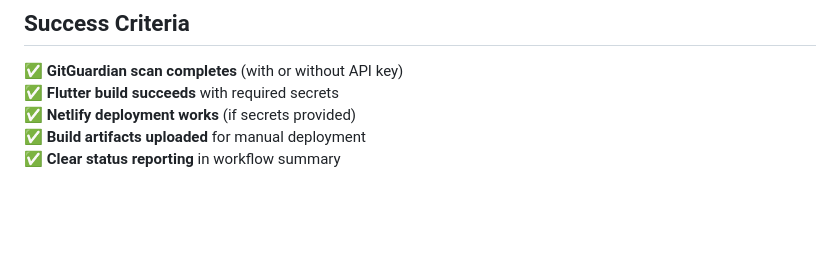
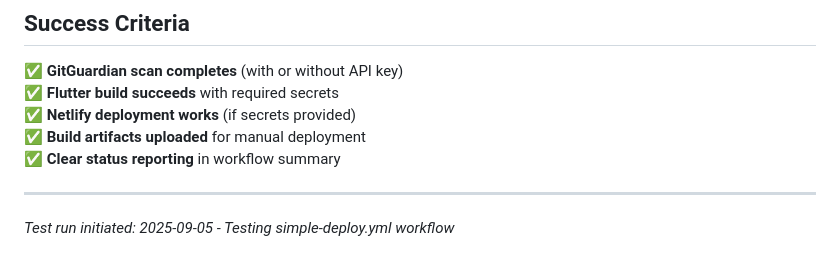
Before and after one commit to DrStoned007/recipe-plan-generator, a Markdown page: SIMPLE_CI_CD_SETUP.md, the part around the change. GitHub-like rendering; blank space fills up the shorter version.

Commit message:
test: Trigger simple-deploy.yml workflow testing
Added test note to SIMPLE_CI_CD_SETUP.md to validate the simplified CI/CD pipeline workflow execution and monitoring.

```diff
--- a/SIMPLE_CI_CD_SETUP.md
+++ b/SIMPLE_CI_CD_SETUP.md
@@ -125,3 +125,7 @@ Get-ChildItem -Name "*.disabled" | ForEach-Object {
 ✅ **Netlify deployment works** (if secrets provided)
 ✅ **Build artifacts uploaded** for manual deployment
 ✅ **Clear status reporting** in workflow summary
+
+---
+
+*Test run initiated: 2025-09-05 - Testing simple-deploy.yml workflow*
```
